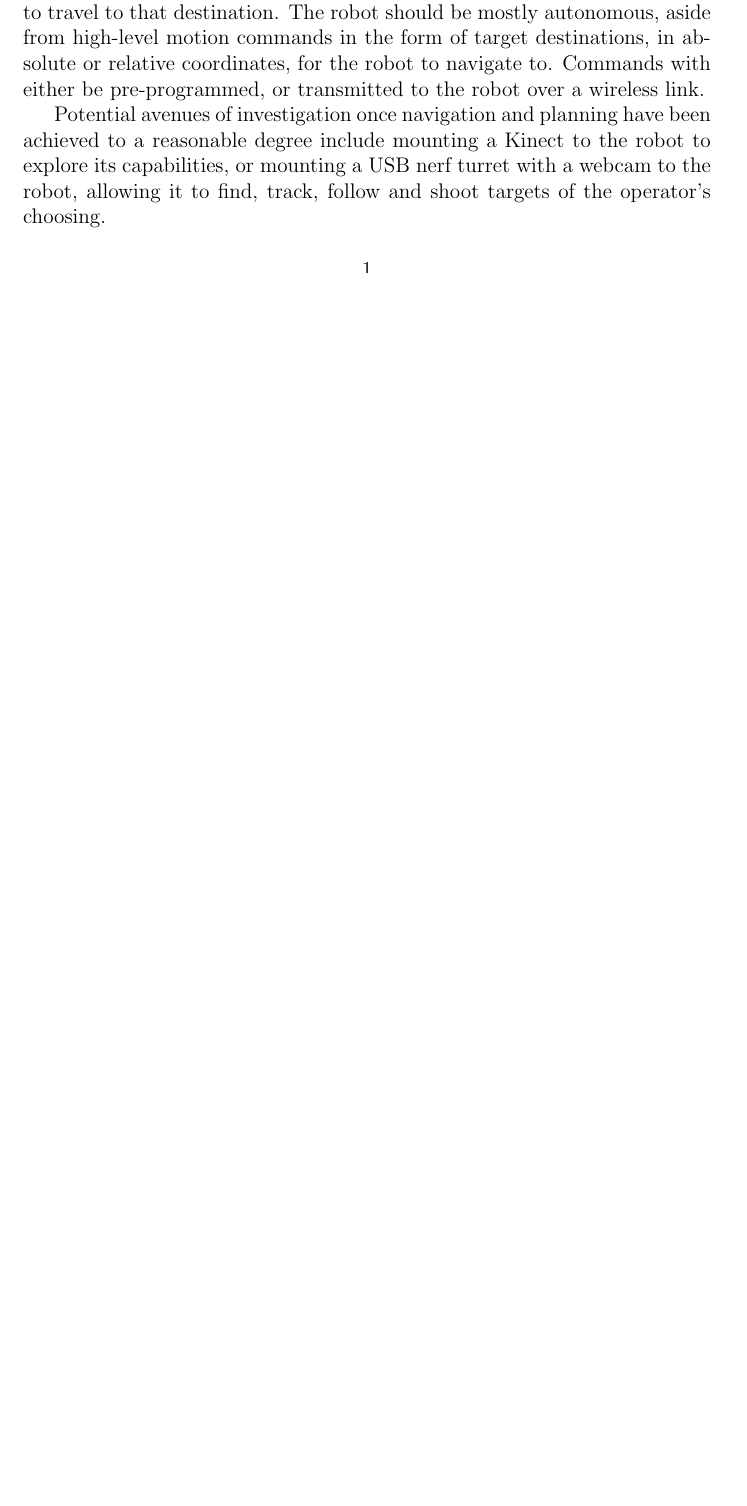
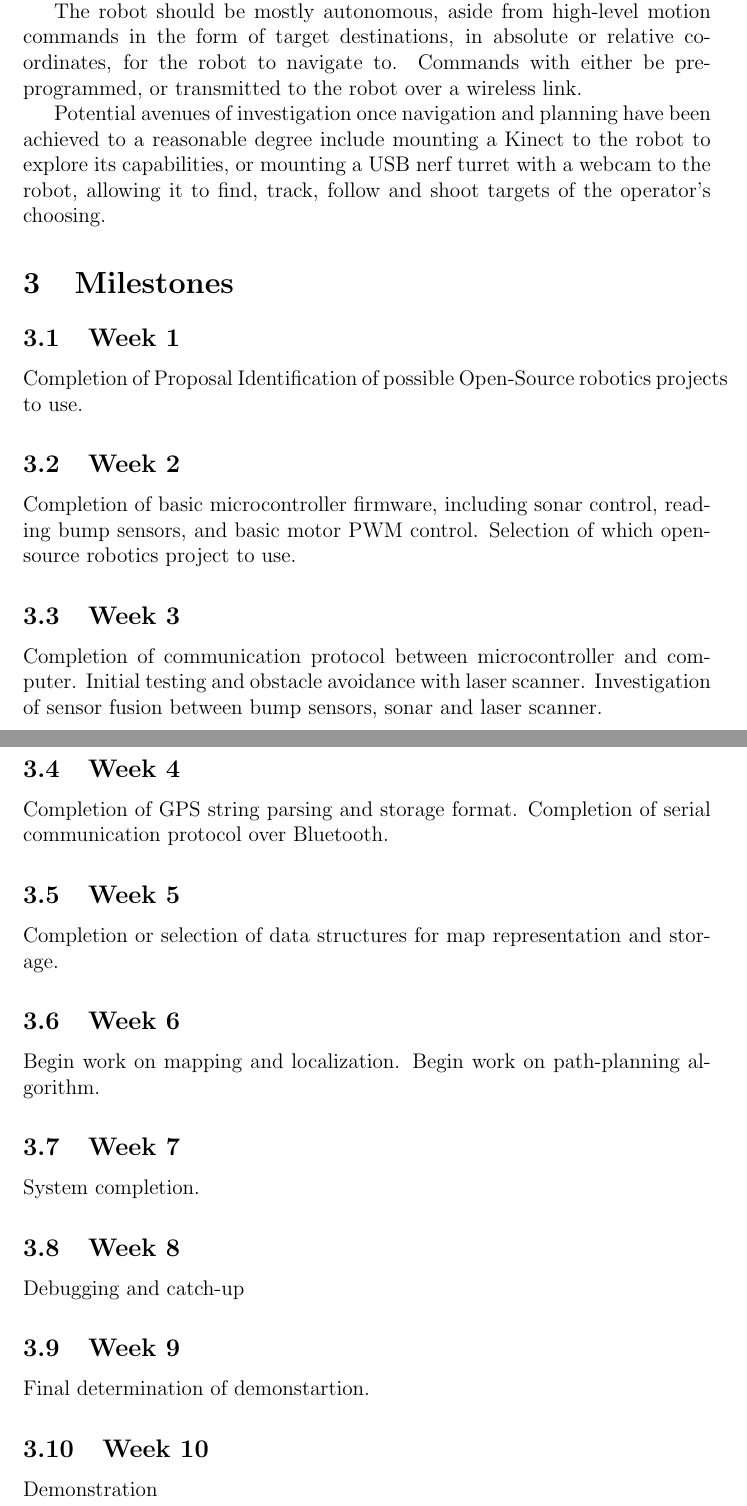
Before and after one commit to trainman419/Senior-Project, a LaTeX document (documents/Proposal.tex): part of the page before the commit and two parts of pages 2 and 3 of 3 after it, the two joined at a grey line, cut so that both start at the same text, the shorter picture padded with empty space. Compiled offline with pdfLaTeX.

Commit message:
Updated proposal.

```diff
--- a/documents/Proposal.tex
+++ b/documents/Proposal.tex
@@ -16,2 +16 @@ The hardware platform will consist of an off-the-shelf remote control car, with
 
-The software will consist of custom firmware for the microcontroller and Linux on the main computer, with software based on one of the open-source robotics packages. The microcontroller will manage comunication with the sensors, and consolidate and transmit that data to the main computer, and monitor and maintain speed and direction. The main computer will interpret the sensor data, perform localization and map-making, plan a path to its destination, and send the appropriate motor commands to the microcontroller to travel to that destination. The robot should be mostly autonomous, aside from high-level motion commands in the form of target destinations, in absolute or relative coordinates, for the robot to navigate to. Commands with either be pre-programmed, or transmitted to the robot over a wireless link.
@@ -18,4 +23,43 @@ The software will consist of custom firmware for the microcontroller and Linux o
+The robot should be mostly autonomous, aside from high-level motion commands in the form of target destinations, in absolute or relative coordinates, for the robot to navigate to. Commands with either be pre-programmed, or transmitted to the robot over a wireless link.
 
 Potential avenues of investigation once navigation and planning have been achieved to a reasonable degree include mounting a Kinect to the robot to explore its capabilities, or mounting a USB nerf turret with a webcam to the robot, allowing it to find, track, follow and shoot targets of the operator's choosing.
 
+\section{Milestones}
+
+\subsection{Week 1}
+Completion of Proposal
+Identification of possible Open-Source robotics projects to use.
+
+\subsection{Week 2}
+Completion of basic microcontroller firmware, including sonar control, reading bump sensors, and basic motor PWM control.
+Selection of which open-source robotics project to use.
+
+\subsection{Week 3}
+Completion of communication protocol between microcontroller and computer.
+Initial testing and obstacle avoidance with laser scanner.
+Investigation of sensor fusion between bump sensors, sonar and laser scanner.
+
+\subsection{Week 4}
+Completion of GPS string parsing and storage format.
+Completion of serial communication protocol over Bluetooth.
+
+\subsection{Week 5}
+Completion or selection of data structures for map representation and storage.
+
+\subsection{Week 6}
+Begin work on mapping and localization.
+Begin work on path-planning algorithm.
+
+\subsection{Week 7}
+System completion.
+
+\subsection{Week 8}
+Debugging and catch-up
+
+\subsection{Week 9}
+Final determination of demonstartion.
+
+\subsection{Week 10}
+Demonstration
+
 \end{document}
```
Also changed, not shown: documents/Proposal.tex (8 more changed lines).
